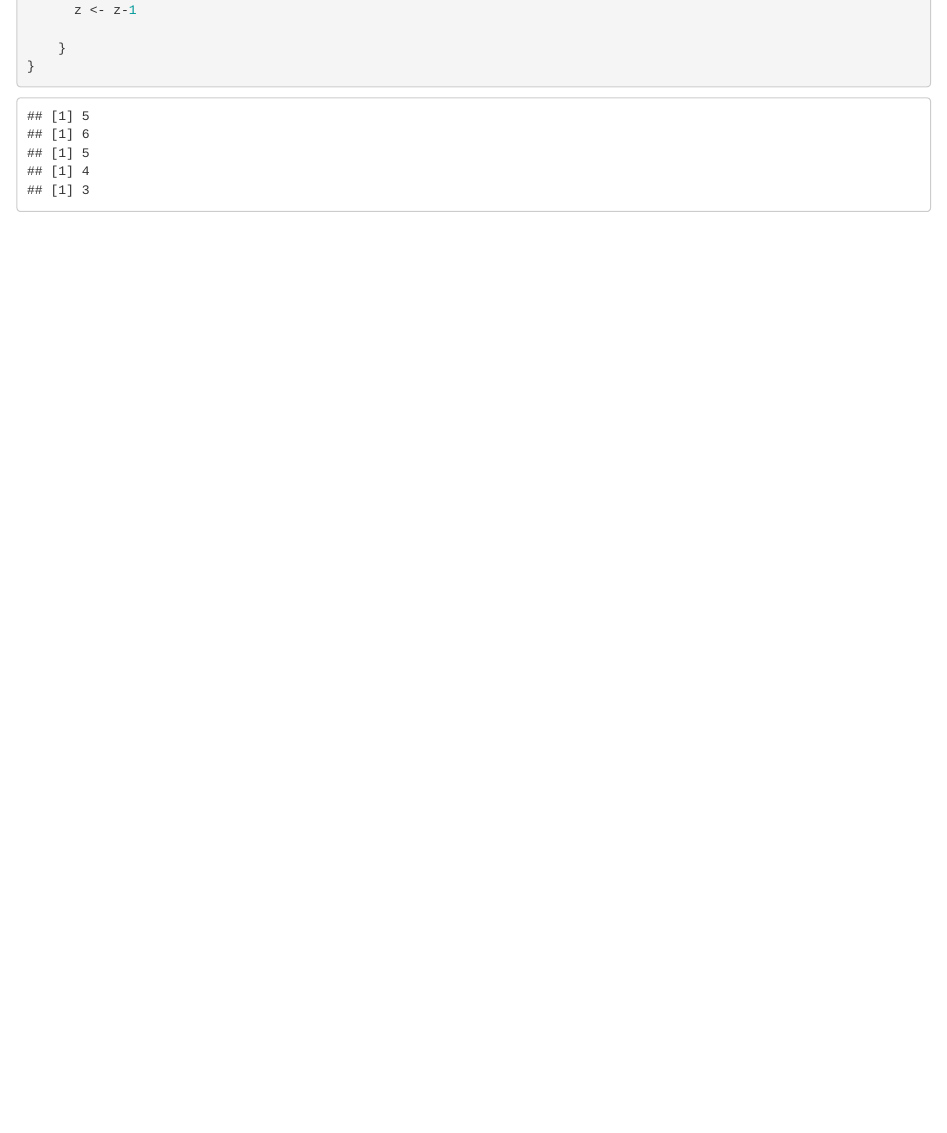
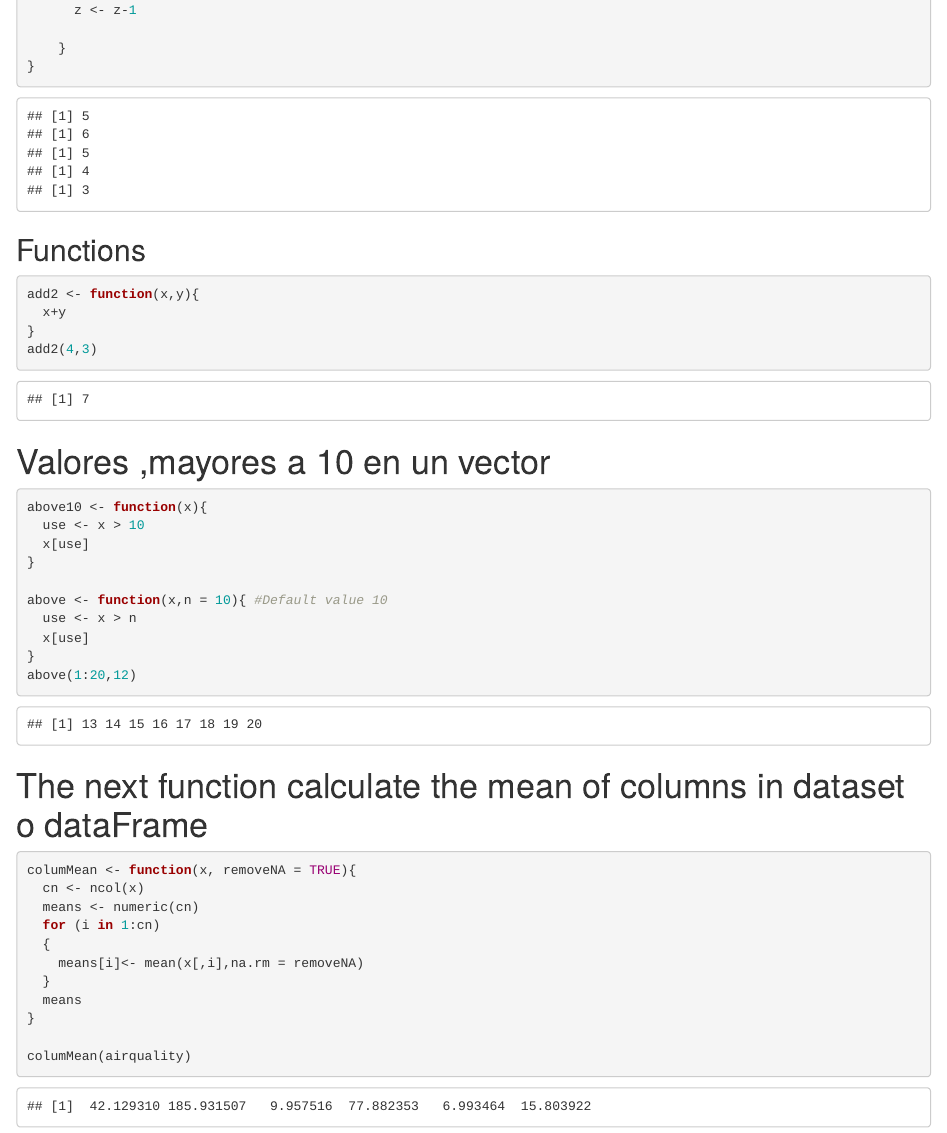
Before and after one commit to RenatoErazo/R-Programing, an R Markdown document (Week2.Rmd): the page in a window 1100 px wide, from 380 px down. Rendered offline with R 4.5, knitr and Pandoc, with nearby package versions; code that draws random numbers runs with fixed seeds of ours.

Commit message:
Functions basics

````diff
--- a/Week2.Rmd
+++ b/Week2.Rmd
@@ -29,3 +29,41 @@ while(z >=3 && z <= 10)
 
 
 ```
+## Functions
+
+```{r}
+add2 <- function(x,y){
+  x+y
+}
+add2(4,3)
+```
+# Valores ,mayores a 10 en un vector
+```{r}
+above10 <- function(x){
+  use <- x > 10
+  x[use]
+}
+
+above <- function(x,n = 10){ #Default value 10
+  use <- x > n
+  x[use]
+}
+above(1:20,12)
+
+```
+# The next function calculate the mean of columns in dataset o dataFrame
+
+```{r}
+columMean <- function(x, removeNA = TRUE){
+  cn <- ncol(x)
+  means <- numeric(cn)
+  for (i in 1:cn)
+  {
+    means[i]<- mean(x[,i],na.rm = removeNA)
+  }
+  means
+}
+
+columMean(airquality)
+
+```
````
